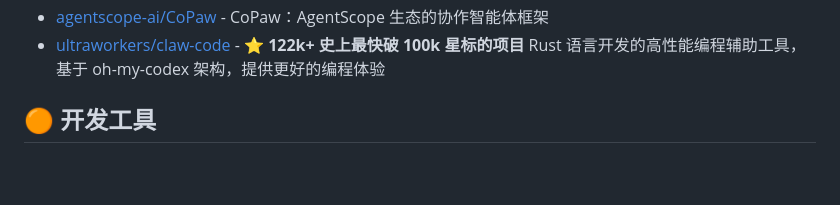
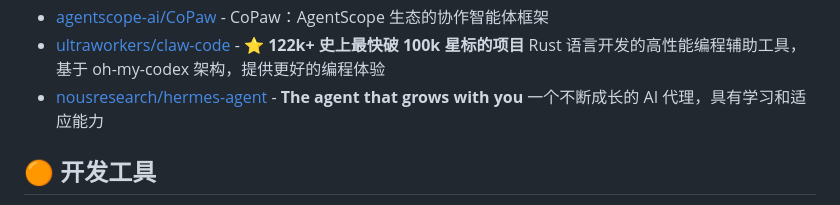
Before and after one commit to liuxinyao123/github-awesome, a Markdown page: README.md, the part around the change. GitHub-like rendering; blank space fills up the shorter version.

Commit message:
Add nousresearch/hermes-agent to AI Agent 创新项目分类

```diff
--- a/README.md
+++ b/README.md
@@ -51,6 +51,7 @@ _近期 GitHub Trending 热门 Agent 项目_
 - [bytebot-ai/bytebot](https://github.com/bytebot-ai/bytebot) - ByteBot：拥有完整虚拟桌面的桌面智能体，像人类一样完成多步骤工作流
 - [agentscope-ai/CoPaw](https://github.com/agentscope-ai/CoPaw) - CoPaw：AgentScope 生态的协作智能体框架
 - [ultraworkers/claw-code](https://github.com/ultraworkers/claw-code) - **⭐ 122k+ 史上最快破 100k 星标的项目** Rust 语言开发的高性能编程辅助工具，基于 oh-my-codex 架构，提供更好的编程体验
+- [nousresearch/hermes-agent](https://github.com/nousresearch/hermes-agent) - **The agent that grows with you** 一个不断成长的 AI 代理，具有学习和适应能力
 
 ## 🟠 开发工具
 
```
